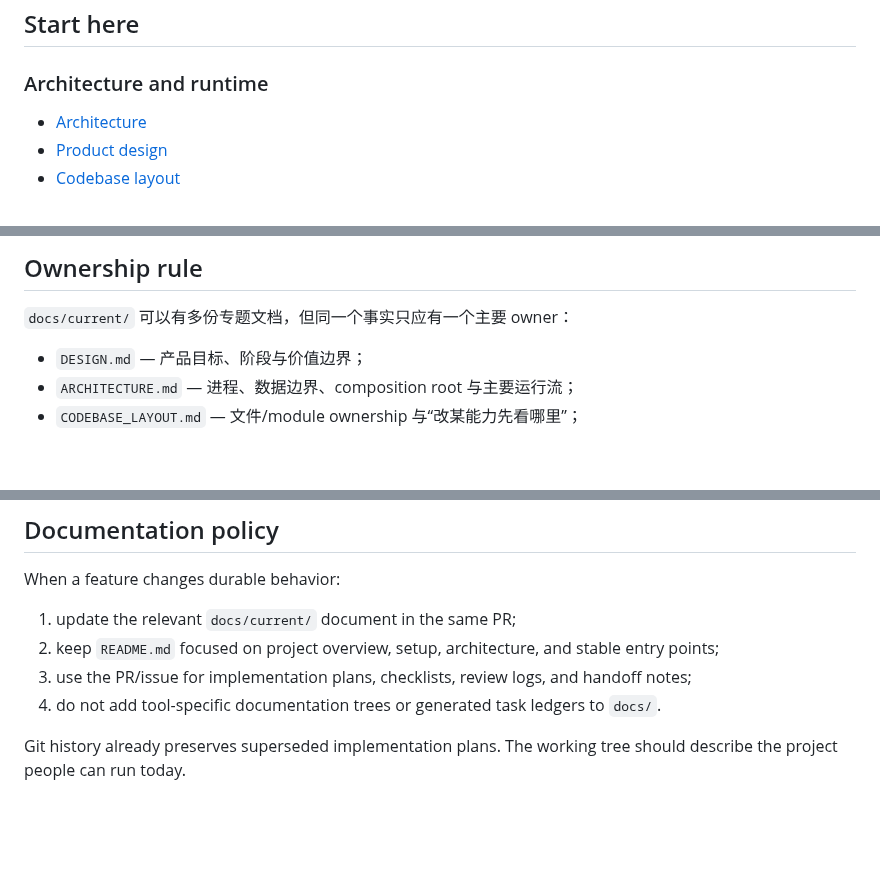
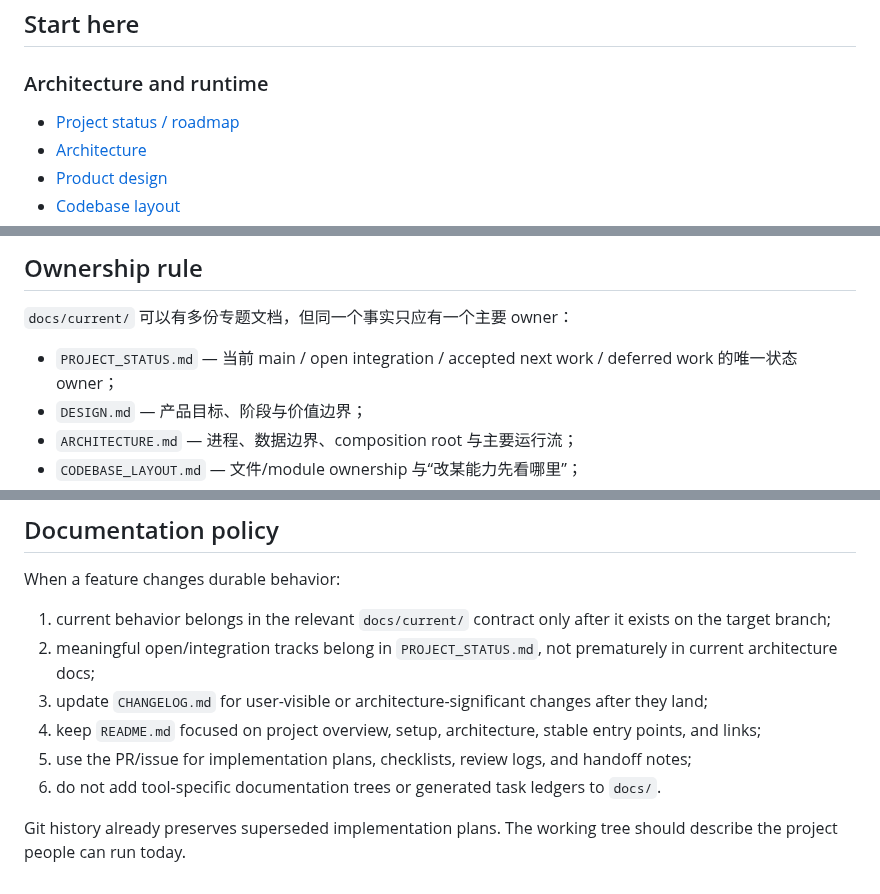
Before and after one commit to Initial-neko/character_memory, a Markdown page: docs/README.md, 3 parts joined by grey strips. Rendered like a GitHub page; blank space fills up the shorter version.

Commit message:
docs: make project status the roadmap owner

```diff
--- a/docs/README.md
+++ b/docs/README.md
@@ -18,6 +18,7 @@ Source code and tests are the final implementation authority. `docs/current/` is
 
 ### Architecture and runtime
 
+- [Project status / roadmap](current/PROJECT_STATUS.md)
 - [Architecture](current/ARCHITECTURE.md)
 - [Product design](current/DESIGN.md)
 - [Codebase layout](current/CODEBASE_LAYOUT.md)
@@ -62,6 +63,7 @@ Historical notes never override current code or `docs/current/`.
 
 `docs/current/` 可以有多份专题文档，但同一个事实只应有一个主要 owner：
 
+- `PROJECT_STATUS.md` — 当前 main / open integration / accepted next work / deferred work 的唯一状态 owner；
 - `DESIGN.md` — 产品目标、阶段与价值边界；
 - `ARCHITECTURE.md` — 进程、数据边界、composition root 与主要运行流；
 - `CODEBASE_LAYOUT.md` — 文件/module ownership 与“改某能力先看哪里”；
@@ -80,9 +82,11 @@ Historical notes never override current code or `docs/current/`.
 
 When a feature changes durable behavior:
 
-1. update the relevant `docs/current/` document in the same PR;
-2. keep `README.md` focused on project overview, setup, architecture, and stable entry points;
-3. use the PR/issue for implementation plans, checklists, review logs, and handoff notes;
-4. do not add tool-specific documentation trees or generated task ledgers to `docs/`.
+1. current behavior belongs in the relevant `docs/current/` contract only after it exists on the target branch;
+2. meaningful open/integration tracks belong in `PROJECT_STATUS.md`, not prematurely in current architecture docs;
+3. update `CHANGELOG.md` for user-visible or architecture-significant changes after they land;
+4. keep `README.md` focused on project overview, setup, architecture, stable entry points, and links;
+5. use the PR/issue for implementation plans, checklists, review logs, and handoff notes;
+6. do not add tool-specific documentation trees or generated task ledgers to `docs/`.
 
 Git history already preserves superseded implementation plans. The working tree should describe the project people can run today.
```
